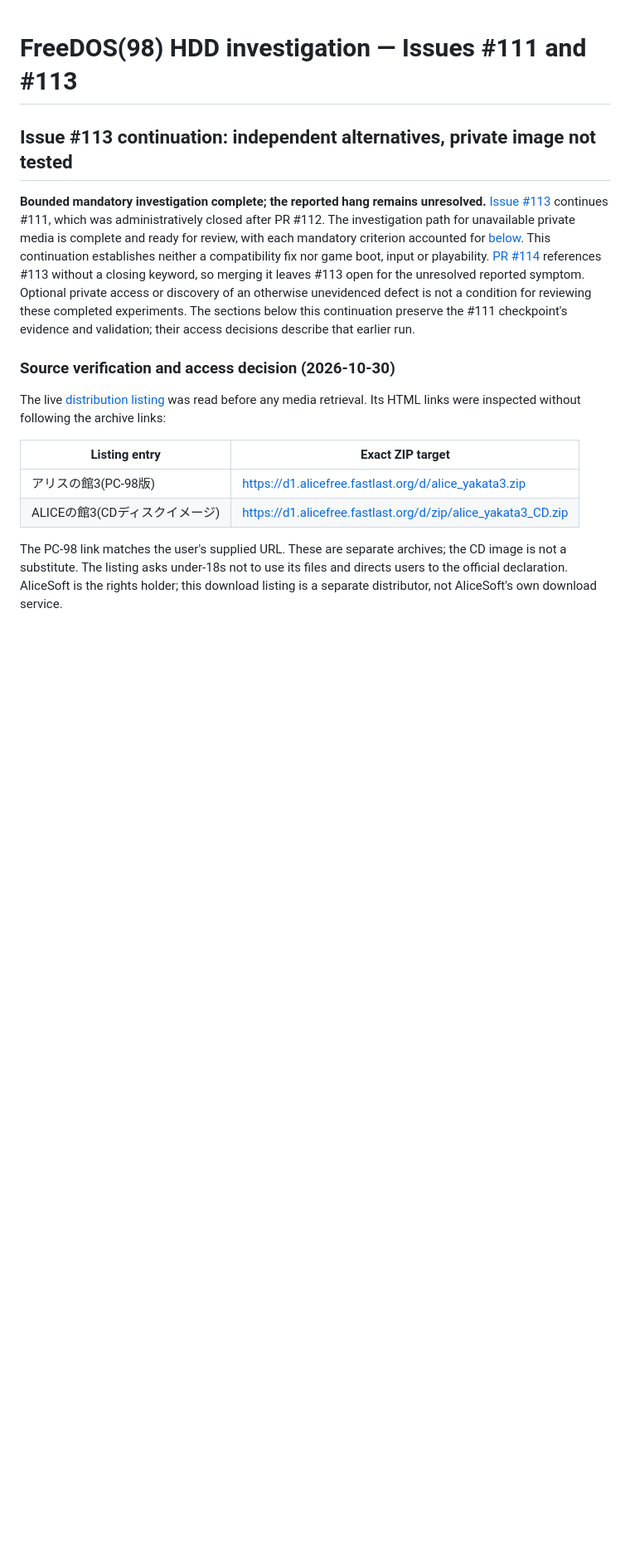
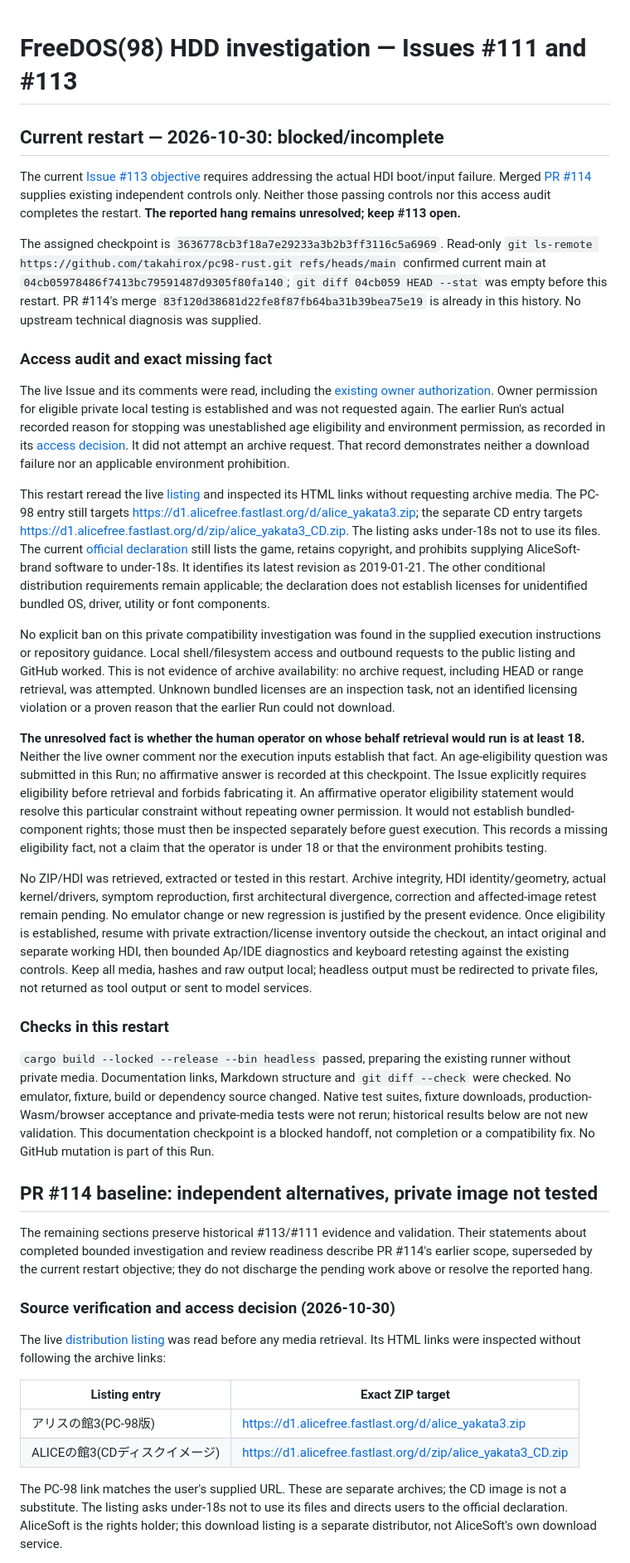
Before and after one commit to takahirox/pc98-rust, a Markdown page: docs/hdd-boot-investigation.md, the part around the change. Shown at 83% size. Rendered like a GitHub page; blank space fills up the shorter version.

Commit message:
Record exact access blocker for #113 restart

```diff
--- a/docs/hdd-boot-investigation.md
+++ b/docs/hdd-boot-investigation.md
@@ -1,20 +1,87 @@
 # FreeDOS(98) HDD investigation — Issues #111 and #113
 
-## Issue #113 continuation: independent alternatives, private image not tested
+## Current restart — 2026-10-30: blocked/incomplete
 
-**Bounded mandatory investigation complete; the reported hang remains unresolved.**
-[Issue #113](https://github.com/takahirox/pc98-rust/issues/113) continues #111,
-which was administratively closed after PR #112. The investigation path for
-unavailable private media is complete and ready for review, with each mandatory
-criterion accounted for [below](#mandatory-acceptance-disposition). This continuation establishes
-neither a compatibility fix nor game boot, input or playability.
-[PR #114](https://github.com/takahirox/pc98-rust/pull/114) references #113 without
-a closing keyword, so merging it leaves #113 open for the unresolved reported
-symptom. Optional private access or discovery of an otherwise unevidenced defect
-is not a condition for reviewing
-these completed experiments. The sections below this continuation preserve the
-#111 checkpoint's evidence and validation; their access decisions describe that
-earlier run.
+The current [Issue #113 objective](https://github.com/takahirox/pc98-rust/issues/113)
+requires addressing the actual HDI boot/input failure. Merged
+[PR #114](https://github.com/takahirox/pc98-rust/pull/114) supplies existing
+independent controls only. Neither those passing controls nor this access audit
+completes the restart. **The reported hang remains unresolved; keep #113 open.**
+
+The assigned checkpoint is `3636778cb3f18a7e29233a3b2b3ff3116c5a6969`.
+Read-only `git ls-remote https://github.com/takahirox/pc98-rust.git refs/heads/main`
+confirmed current main at `04cb05978486f7413bc79591487d9305f80fa140`;
+`git diff 04cb059 HEAD --stat` was empty before this restart. PR #114's merge
+`83f120d38681d22fe8f87fb64ba31b39bea75e19` is already in this history.
+No upstream technical diagnosis was supplied.
+
+### Access audit and exact missing fact
+
+The live Issue and its comments were read, including the
+[existing owner authorization](https://github.com/takahirox/pc98-rust/issues/113#issuecomment-6513464041).
+Owner permission for eligible private local testing is established and was not
+requested again. The earlier Run's actual recorded reason for stopping was
+unestablished age eligibility and environment permission, as recorded in its
+[access decision](#source-verification-and-access-decision-2026-10-30).
+It did not attempt an archive request. That record demonstrates neither a
+download failure nor an applicable environment prohibition.
+
+This restart reread the live [listing](https://alicefree.fastlast.org/) and
+inspected its HTML links without requesting archive media. The PC-98 entry still
+targets <https://d1.alicefree.fastlast.org/d/alice_yakata3.zip>; the separate CD
+entry targets <https://d1.alicefree.fastlast.org/d/zip/alice_yakata3_CD.zip>.
+The listing asks under-18s not to use its files. The current
+[official declaration](https://www.alicesoft.com/about/#cont08) still lists the
+game, retains copyright, and prohibits supplying AliceSoft-brand software to
+under-18s. It identifies its latest revision as 2019-01-21. The other conditional
+distribution requirements remain applicable; the declaration does not establish
+licenses for unidentified bundled OS, driver, utility or font components.
+
+No explicit ban on this private compatibility investigation was found in the
+supplied execution instructions or repository guidance. Local shell/filesystem
+access and outbound requests to the public listing and GitHub worked. This is
+not evidence of archive availability: no archive request, including HEAD or
+range retrieval, was attempted. Unknown bundled licenses are an inspection task,
+not an identified licensing violation or a proven reason that the earlier Run
+could not download.
+
+**The unresolved fact is whether the human operator on whose behalf retrieval
+would run is at least 18.** Neither the live owner comment nor the execution
+inputs establish that fact. An age-eligibility question was submitted in this
+Run; no affirmative answer is recorded at this checkpoint. The Issue explicitly
+requires eligibility before retrieval and forbids fabricating it. An affirmative
+operator eligibility statement would resolve this particular constraint without
+repeating owner permission. It would not establish bundled-component rights;
+those must then be inspected separately before guest execution. This records a
+missing eligibility fact, not a claim that the operator is under 18 or that the
+environment prohibits testing.
+
+No ZIP/HDI was retrieved, extracted or tested in this restart. Archive integrity,
+HDI identity/geometry, actual kernel/drivers, symptom reproduction, first
+architectural divergence, correction and affected-image retest remain pending.
+No emulator change or new regression is justified by the present evidence.
+Once eligibility is established, resume with private extraction/license inventory
+outside the checkout, an intact original and separate working HDI, then bounded
+Ap/IDE diagnostics and keyboard retesting against the existing controls. Keep
+all media, hashes and raw output local; headless output must be redirected to
+private files, not returned as tool output or sent to model services.
+
+### Checks in this restart
+
+`cargo build --locked --release --bin headless` passed, preparing the existing
+runner without private media. Documentation links, Markdown structure and
+`git diff --check` were checked. No emulator, fixture, build or dependency source
+changed. Native test suites, fixture downloads, production-Wasm/browser acceptance
+and private-media tests were not rerun; historical results below are not new
+validation. This documentation checkpoint is a blocked handoff, not completion
+or a compatibility fix. No GitHub mutation is part of this Run.
+
+## PR #114 baseline: independent alternatives, private image not tested
+
+The remaining sections preserve historical #113/#111 evidence and validation.
+Their statements about completed bounded investigation and review readiness
+describe PR #114's earlier scope, superseded by the current restart objective;
+they do not discharge the pending work above or resolve the reported hang.
 
 ### Source verification and access decision (2026-10-30)
 
```
